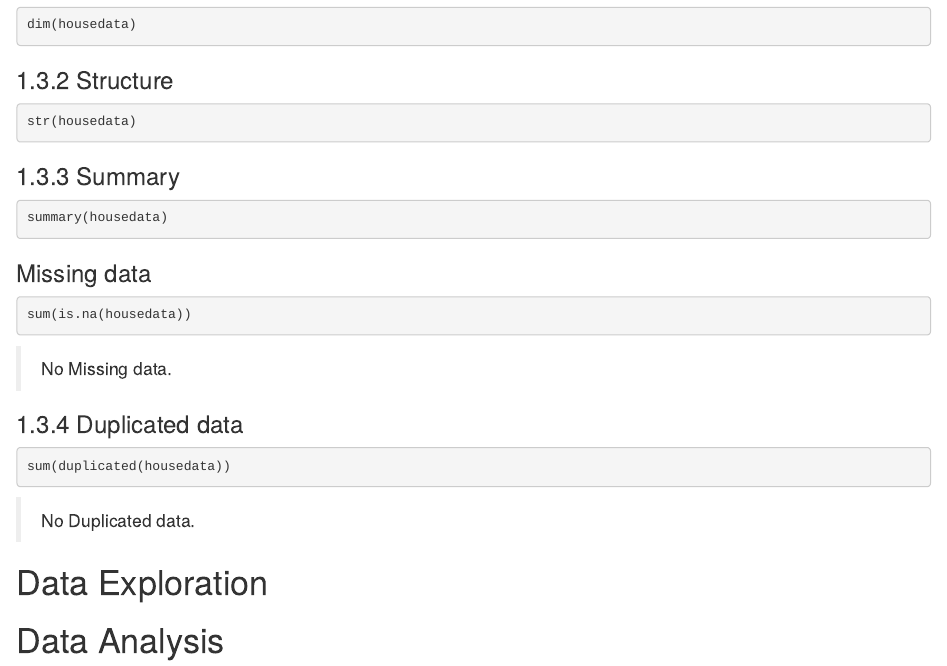
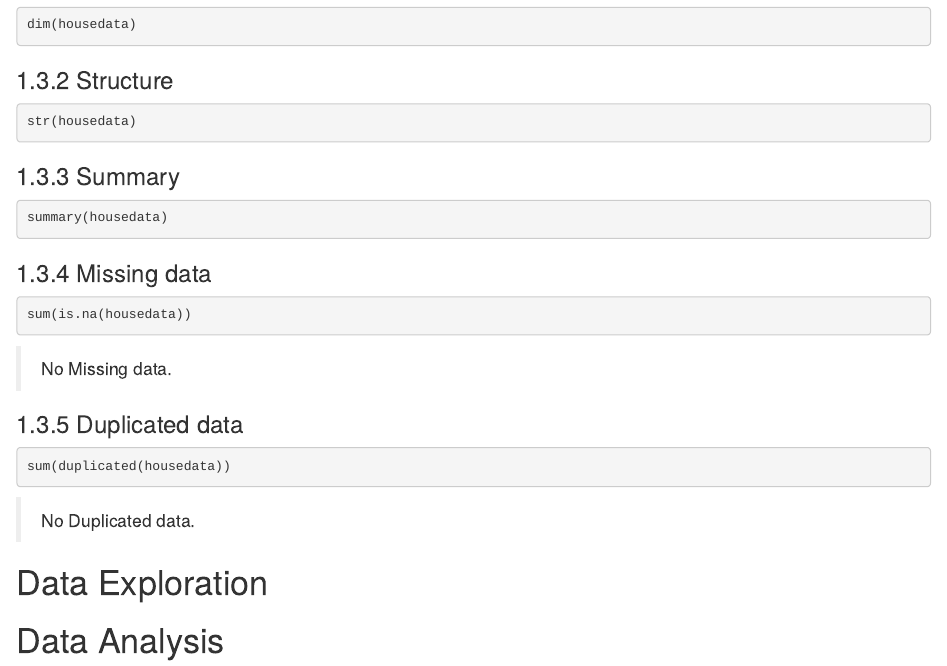
Before and after one commit to jerrylovepizza/itmd514-final, an R Markdown document (itmd514-final-group1.Rmd): the page in a window 1100 px wide, from 760 px down. Rendered offline with R 4.5, knitr and Pandoc, with nearby package versions; the code chunks are not run, so their results and figures are left out.

Commit message:
fix title number

````diff
--- a/itmd514-final-group1.Rmd
+++ b/itmd514-final-group1.Rmd
@@ -51,7 +51,7 @@ str(housedata)
 summary(housedata)
 ```
 
-### Missing data
+### 1.3.4 Missing data
 
 ```{r}
 sum(is.na(housedata))
@@ -59,7 +59,7 @@ sum(is.na(housedata))
 
 > No Missing data.
 
-### 1.3.4 Duplicated data
+### 1.3.5 Duplicated data
 
 ```{r}
 sum(duplicated(housedata))
````
